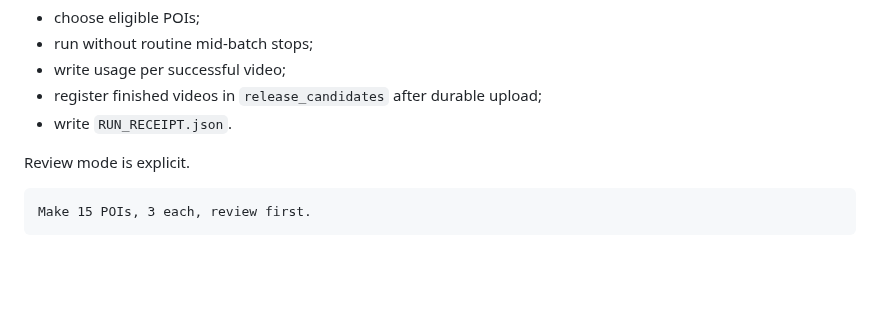
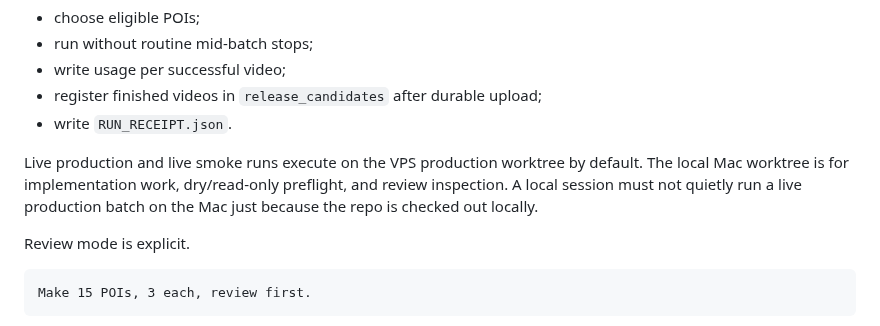
Before and after one commit to Leo86868/Promo-Pipeline, a Markdown page: docs/operations/pgc_production_contract.md, the part around the change. Drawn GitHub-style; blank space fills up the shorter version.

```diff
--- a/docs/operations/pgc_production_contract.md
+++ b/docs/operations/pgc_production_contract.md
@@ -19,6 +19,11 @@ means:
 - write usage per successful video;
 - register finished videos in `release_candidates` after durable upload;
 - write `RUN_RECEIPT.json`.
+
+Live production and live smoke runs execute on the VPS production worktree by
+default. The local Mac worktree is for implementation work, dry/read-only
+preflight, and review inspection. A local session must not quietly run a live
+production batch on the Mac just because the repo is checked out locally.
 
 Review mode is explicit.
 
```
Also changed, not shown: docs/operations/pgc_daily_runbook.md (+7 -0 lines), 1 other file.
